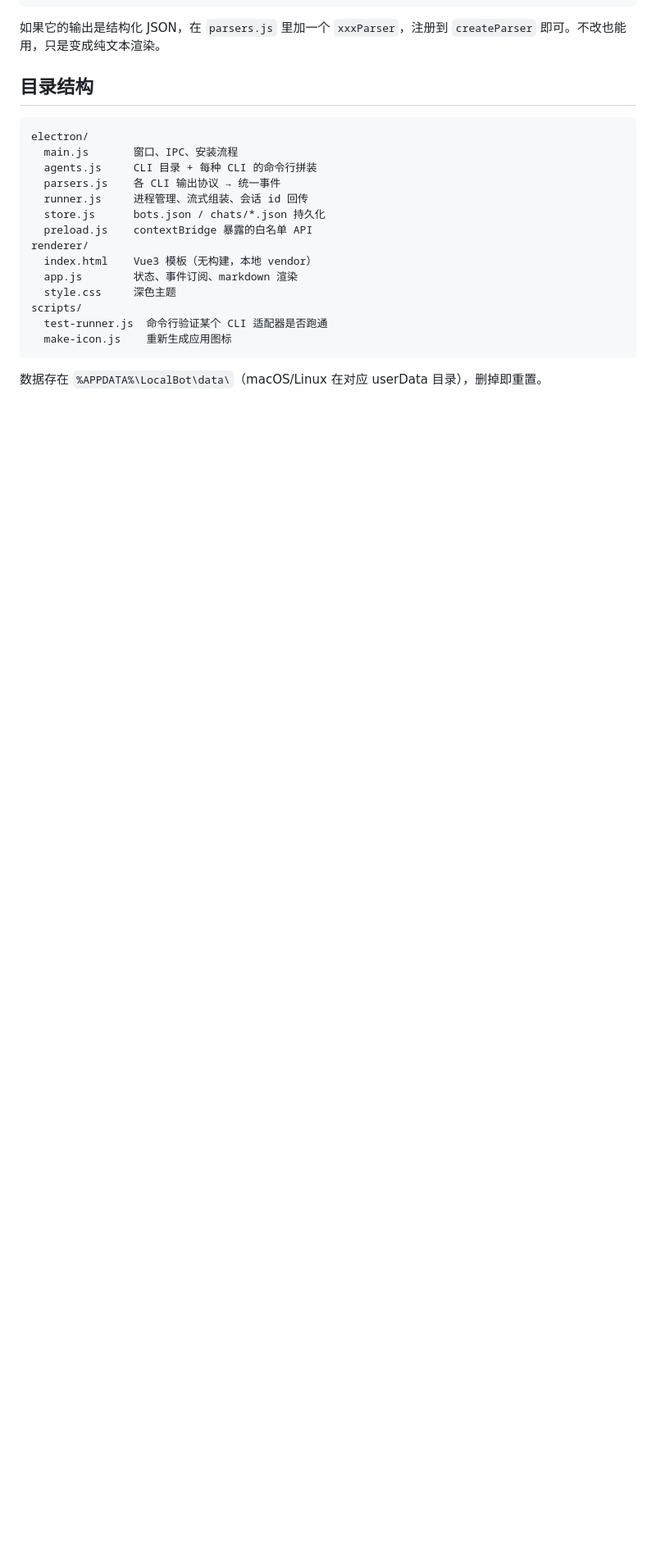
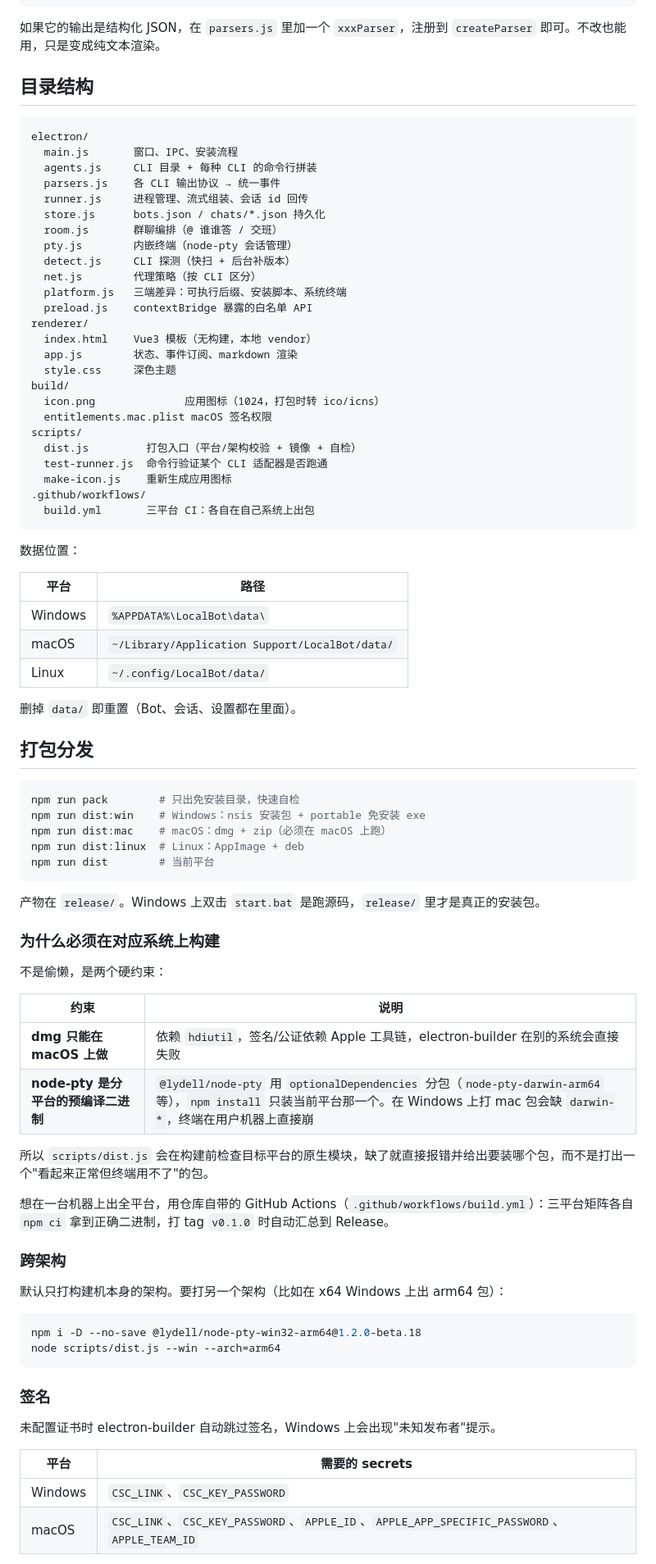
Before and after one commit to m2lan/baton, a Markdown page: README.md, the part around the change printed below. Shown: that part at 82% size. Rendered like a GitHub page; blank space fills up the shorter version.

````diff
--- a/README.md
+++ b/README.md
@@ -81,14 +81,77 @@ electron/
   parsers.js    各 CLI 输出协议 → 统一事件
   runner.js     进程管理、流式组装、会话 id 回传
   store.js      bots.json / chats/*.json 持久化
+  room.js       群聊编排（@ 谁谁答 / 交班）
+  pty.js        内嵌终端（node-pty 会话管理）
+  detect.js     CLI 探测（快扫 + 后台补版本）
+  net.js        代理策略（按 CLI 区分）
+  platform.js   三端差异：可执行后缀、安装脚本、系统终端
   preload.js    contextBridge 暴露的白名单 API
 renderer/
   index.html    Vue3 模板（无构建，本地 vendor）
   app.js        状态、事件订阅、markdown 渲染
   style.css     深色主题
+build/
+  icon.png              应用图标（1024，打包时转 ico/icns）
+  entitlements.mac.plist macOS 签名权限
 scripts/
+  dist.js         打包入口（平台/架构校验 + 镜像 + 自检）
   test-runner.js  命令行验证某个 CLI 适配器是否跑通
   make-icon.js    重新生成应用图标
+.github/workflows/
+  build.yml       三平台 CI：各自在自己系统上出包
 ```
 
-数据存在 `%APPDATA%\LocalBot\data\`（macOS/Linux 在对应 userData 目录），删掉即重置。
+数据位置：
+
+| 平台 | 路径 |
+| --- | --- |
+| Windows | `%APPDATA%\LocalBot\data\` |
+| macOS | `~/Library/Application Support/LocalBot/data/` |
+| Linux | `~/.config/LocalBot/data/` |
+
+删掉 `data/` 即重置（Bot、会话、设置都在里面）。
+
+## 打包分发
+
+```bash
+npm run pack        # 只出免安装目录，快速自检
+npm run dist:win    # Windows：nsis 安装包 + portable 免安装 exe
+npm run dist:mac    # macOS：dmg + zip（必须在 macOS 上跑）
+npm run dist:linux  # Linux：AppImage + deb
+npm run dist        # 当前平台
+```
+
+产物在 `release/`。Windows 上双击 `start.bat` 是跑源码，`release/` 里才是真正的安装包。
+
+### 为什么必须在对应系统上构建
+
+不是偷懒，是两个硬约束：
+
+| 约束 | 说明 |
+| --- | --- |
+| **dmg 只能在 macOS 上做** | 依赖 `hdiutil`，签名/公证依赖 Apple 工具链，electron-builder 在别的系统会直接失败 |
+| **node-pty 是分平台的预编译二进制** | `@lydell/node-pty` 用 `optionalDependencies` 分包（`node-pty-darwin-arm64` 等），`npm install` 只装当前平台那一个。在 Windows 上打 mac 包会缺 `darwin-*`，终端在用户机器上直接崩 |
+
+所以 `scripts/dist.js` 会在构建前检查目标平台的原生模块，缺了就直接报错并给出要装哪个包，而不是打出一个"看起来正常但终端用不了"的包。
+
+想在一台机器上出全平台，用仓库自带的 GitHub Actions（`.github/workflows/build.yml`）：三平台矩阵各自 `npm ci` 拿到正确二进制，打 tag `v0.1.0` 时自动汇总到 Release。
+
+### 跨架构
+
+默认只打构建机本身的架构。要打另一个架构（比如在 x64 Windows 上出 arm64 包）：
+
+```bash
+npm i -D --no-save @lydell/node-pty-win32-arm64@1.2.0-beta.18
+node scripts/dist.js --win --arch=arm64
+```
+
+### 签名
+
+未配置证书时 electron-builder 自动跳过签名，Windows 上会出现"未知发布者"提示。
+
+| 平台 | 需要的 secrets |
+| --- | --- |
+| Windows | `CSC_LINK`、`CSC_KEY_PASSWORD` |
+| macOS | `CSC_LINK`、`CSC_KEY_PASSWORD`、`APPLE_ID`、`APPLE_APP_SPECIFIC_PASSWORD`、`APPLE_TEAM_ID` |
+
````
Also changed, not shown: other parts of README.md (+25 -0 lines), assets/icon.png, build/icon.png (added), 11 other files.
